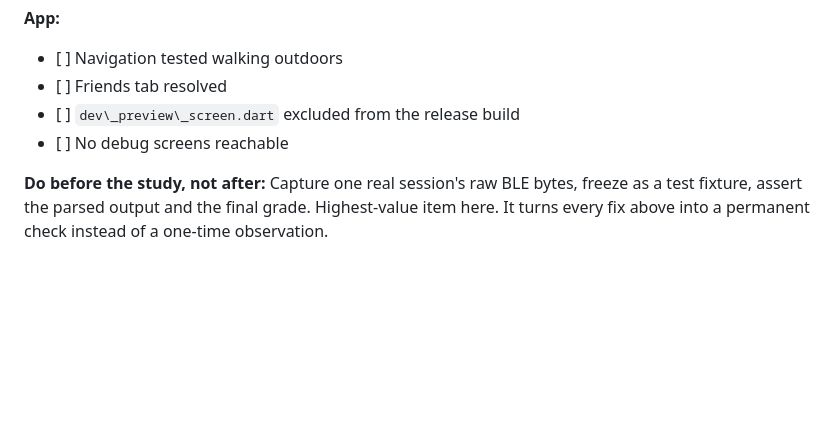
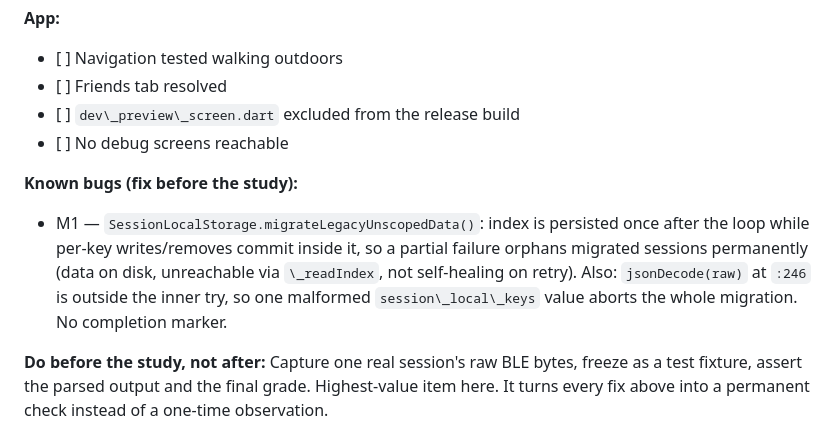
Before and after one commit to roueva/CPR-Assist-Glove, a Markdown page: TASKS.md, the part around the change. Rendered like a GitHub page; blank space fills up the shorter version.

Commit message:
Add M1: SessionLocalStorage migration bug to the study-gate checklist
Found while tracing the AppInitializationManager silent-catch fix: a
partial failure in migrateLegacyUnscopedData() can orphan migrated
sessions permanently and isn't self-healing on retry. Tracked for
fixing before the user study.

```diff
--- a/TASKS.md
+++ b/TASKS.md
@@ -305,6 +305,15 @@ Nothing optional. Run immediately before the first participant.
 * \[ ] `dev\_preview\_screen.dart` excluded from the release build
 * \[ ] No debug screens reachable
 
+**Known bugs (fix before the study):**
+
+* M1 — `SessionLocalStorage.migrateLegacyUnscopedData()`: index is persisted
+once after the loop while per-key writes/removes commit inside it, so a
+partial failure orphans migrated sessions permanently (data on disk,
+unreachable via `\_readIndex`, not self-healing on retry). Also:
+`jsonDecode(raw)` at `:246` is outside the inner try, so one malformed
+`session\_local\_keys` value aborts the whole migration. No completion marker.
+
 **Do before the study, not after:**
 Capture one real session's raw BLE bytes, freeze as a test fixture, assert the
 parsed output and the final grade. Highest-value item here. It turns every fix
```
